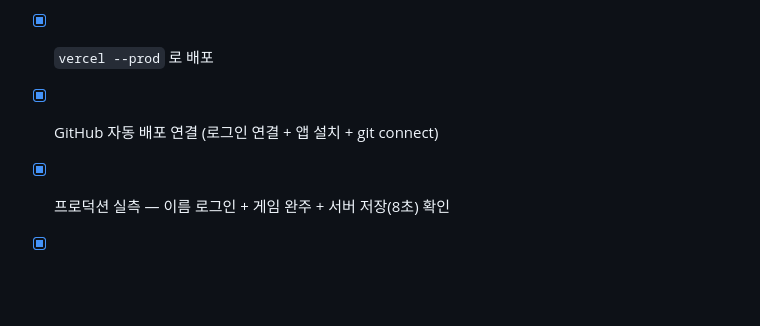
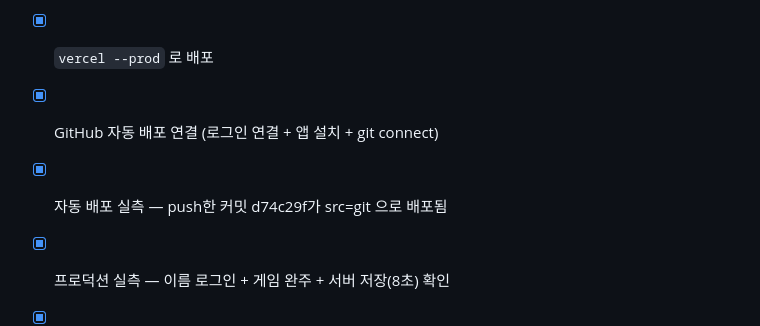
Before and after one commit to schong87-dotcom/finance-statement-game, a Markdown page: checklist.md, the part around the change. Rendered like a GitHub page; blank space fills up the shorter version.

```diff
--- a/checklist.md
+++ b/checklist.md
@@ -68,6 +68,7 @@
 - [x] 커밋 (의미 단위 분리)
 - [x] `vercel --prod` 로 배포
 - [x] GitHub 자동 배포 연결 (로그인 연결 + 앱 설치 + git connect)
+- [x] 자동 배포 실측 — push한 커밋 d74c29f가 src=git 으로 배포됨
 - [x] 프로덕션 실측 — 이름 로그인 + 게임 완주 + 서버 저장(8초) 확인
 - [x] 구글 로그인 실측 — 세션 생성·계정 등록 확인 (provider=google)
 - [ ] 구글 계정으로 게임 1판 — 기록 저장까지 확인 (사용자 작업)
```
Also changed, not shown: context-notes.md (+20 -2 lines).
